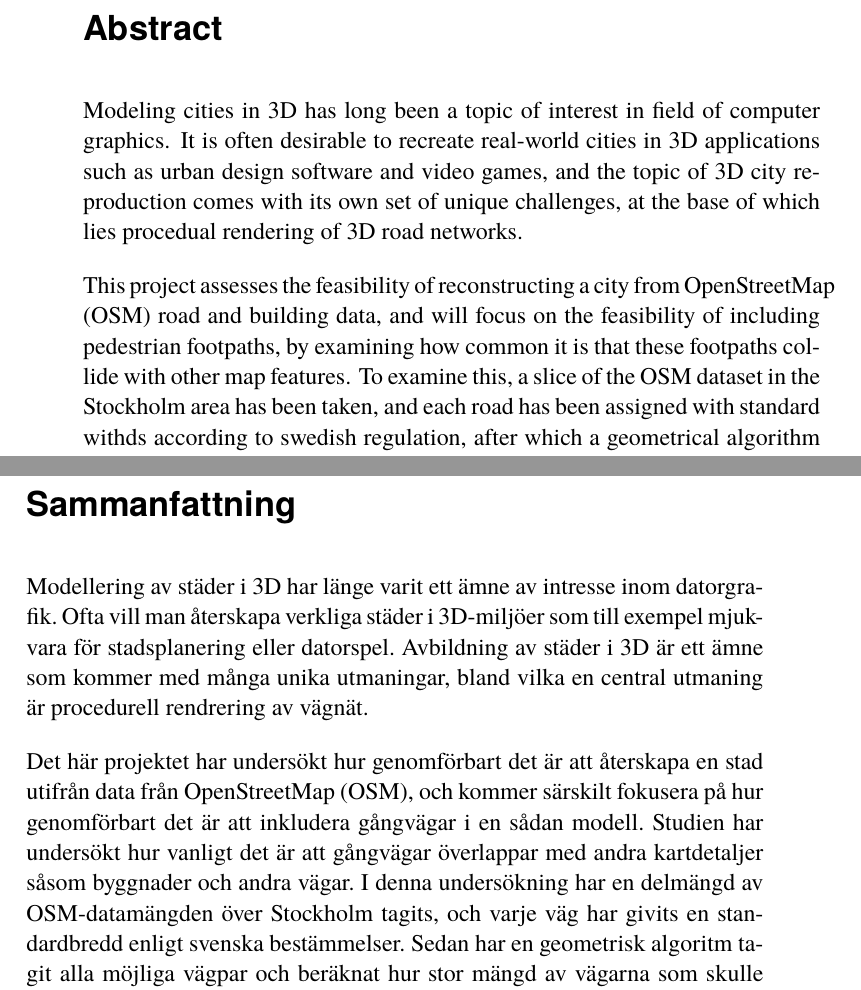
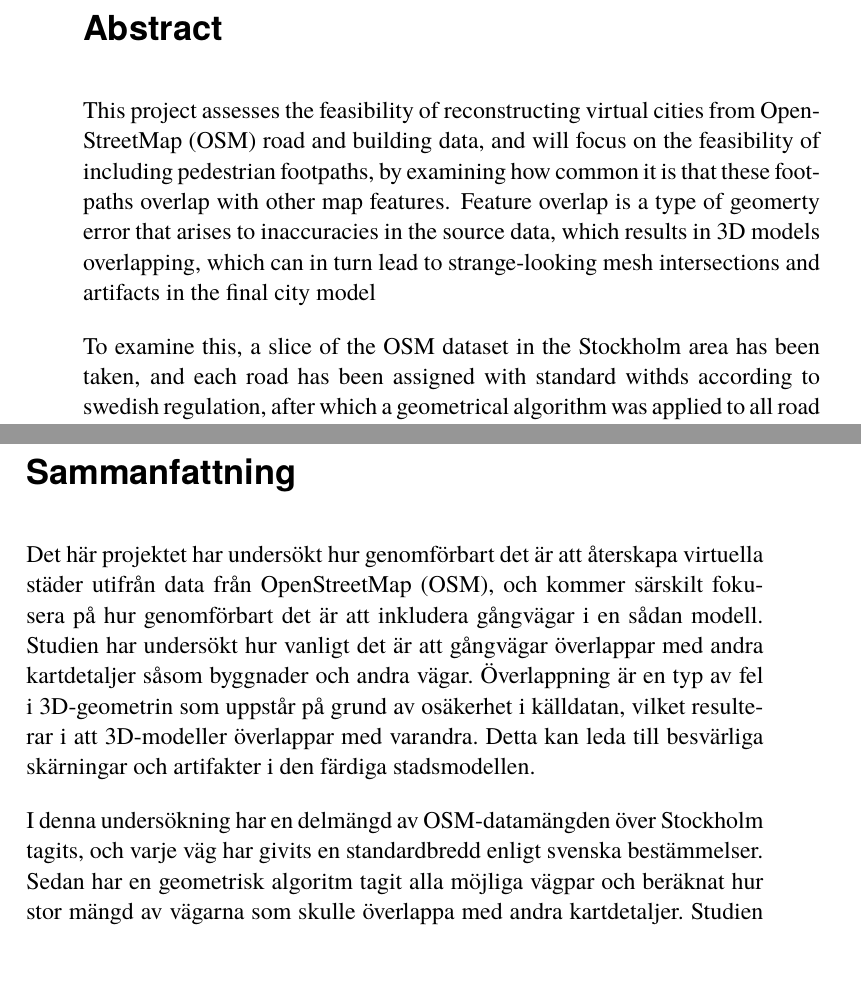
Before and after one commit to Alexander-Hjelm/footpath-planning, a LaTeX thesis (report/report.tex): two parts of pages 3 and 4 of 62, joined at a grey line, cut so that both start at the same text. Compiled offline with pdfLaTeX.

Commit message:
Introduce feature overlap in abstract and RQ

```diff
--- a/report/report.tex
+++ b/report/report.tex
@@ -41,10 +41,9 @@
 \titlepage
 
 \begin{abstract}
-Modeling cities in 3D has long been a topic of interest in field of computer graphics.
-It is often desirable to recreate real-world cities in 3D applications such as urban design software and video games, and the topic of 3D city reproduction comes with its own set of unique challenges, at the base of which lies procedual rendering of 3D road networks.
+This project assesses the feasibility of reconstructing virtual cities from OpenStreetMap (OSM) road and building data, and will focus on the feasibility of including pedestrian footpaths, by examining how common it is that these footpaths overlap with other map features.
+Feature overlap is a type of geomerty error that arises to inaccuracies in the source data, which results in 3D models overlapping, which can in turn lead to strange-looking mesh intersections and artifacts in the final city model
 
-This project assesses the feasibility of reconstructing a city from OpenStreetMap (OSM) road and building data, and will focus on the feasibility of including pedestrian footpaths, by examining how common it is that these footpaths collide with other map features.
 To examine this, a slice of the OSM dataset in the Stockholm area has been taken, and each road has been assigned with standard withds according to swedish regulation, after which a geometrical algorithm was applied to all road pairs to obtain the average amount of road overlap.
 It was found that footpaths were less problematic than other road types (primary, secondary, residential), in terms of feature collisions, and thus should pose no more problems in 3D city reproduction than other road types.
 
@@ -57,12 +56,11 @@ The positional accuracy determines the maximum tolerance in distance between poi
 
 \begin{otherlanguage}{swedish}
 \begin{abstract}
-Modellering av städer i 3D har länge varit ett ämne av intresse inom datorgrafik.
-Ofta vill man återskapa verkliga städer i 3D-miljöer som till exempel mjukvara för stadsplanering eller datorspel.
-Avbildning av städer i 3D är ett ämne som kommer med många unika utmaningar, bland vilka en central utmaning är procedurell rendrering av vägnät.
+Det här projektet har undersökt hur genomförbart det är att återskapa virtuella städer utifrån data från OpenStreetMap (OSM), och kommer särskilt fokusera på hur genomförbart det är att inkludera gångvägar i en sådan modell.
+Studien har undersökt hur vanligt det är att gångvägar överlappar med andra kartdetaljer såsom byggnader och andra vägar.
+Överlappning är en typ av fel i 3D-geometrin som uppstår på grund av osäkerhet i källdatan, vilket resulterar i att 3D-modeller överlappar med varandra.
+Detta kan leda till besvärliga skärningar och artifakter i den färdiga stadsmodellen.
 
-Det här projektet har undersökt hur genomförbart det är att återskapa en stad utifrån data från OpenStreetMap (OSM), och kommer särskilt fokusera på hur genomförbart det är att inkludera gångvägar i en sådan modell.
-Studien har undersökt hur vanligt det är att gångvägar överlappar med andra kartdetaljer såsom byggnader och andra vägar.
 I denna undersökning har en delmängd av OSM-datamängden över Stockholm tagits, och varje väg har givits en standardbredd enligt svenska bestämmelser.
 Sedan har en geometrisk algoritm tagit alla möjliga vägpar och beräknat hur stor mängd av vägarna som skulle överlappa med andra kartdetaljer.
 Studien fann att gångvägar är mindre problematiska än andra vägtyper beträffande hur många vägar som kolliderar, och således borde inte gångvägar vara svårare att inkludera i en 3D-miljö än andra vägtyper.
```
Also changed, not shown: report/report.tex (7 more changed lines).
